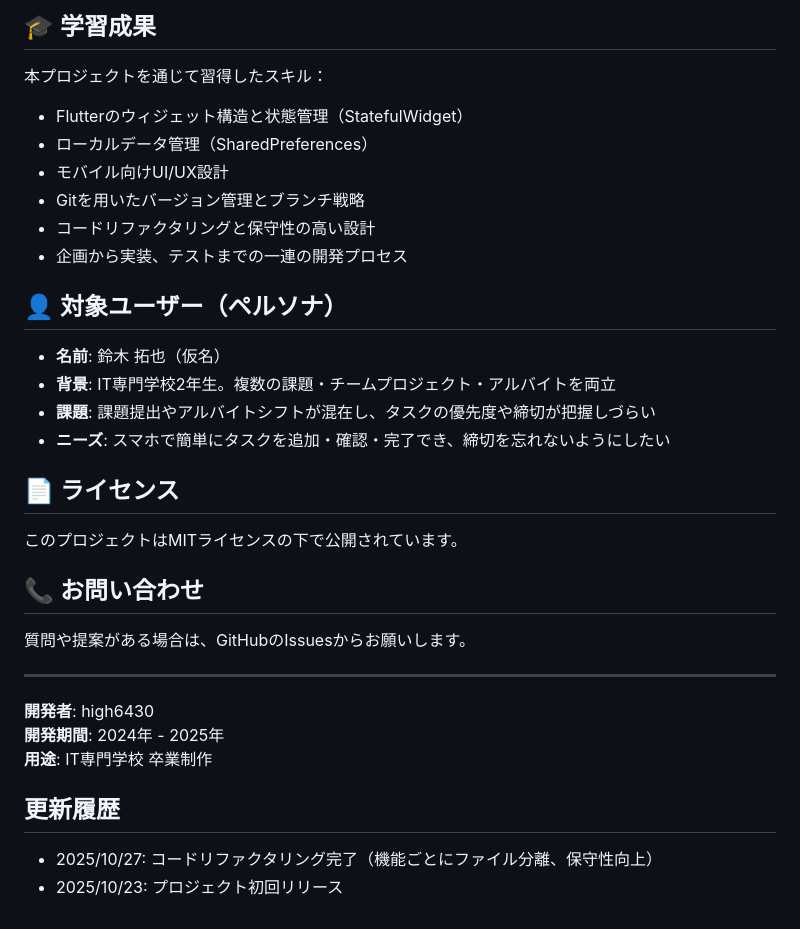
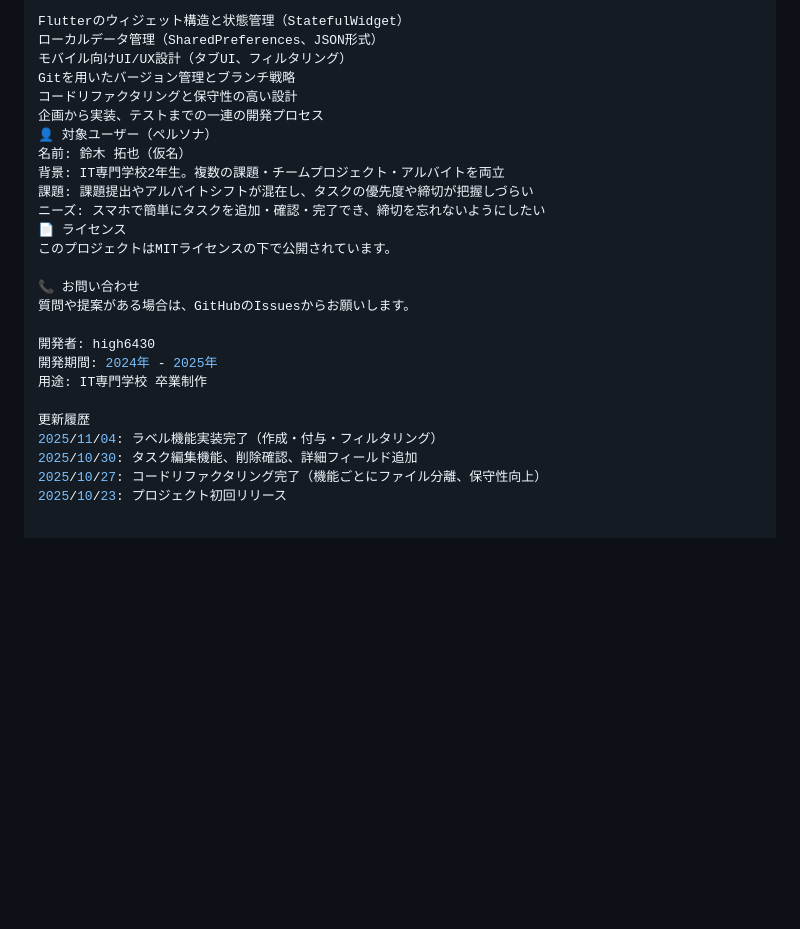
Before and after one commit to high6430/task-manager-app, a Markdown page: README.md, the part around one of its changes. GitHub-like rendering; blank space fills up the shorter version.

```diff
--- a/README.md
+++ b/README.md
@@ -151,35 +159,26 @@ flutter run
-## 🎓 学習成果
-
-本プロジェクトを通じて習得したスキル：
-- Flutterのウィジェット構造と状態管理（StatefulWidget）
-- ローカルデータ管理（SharedPreferences）
-- モバイル向けUI/UX設計
-- Gitを用いたバージョン管理とブランチ戦略
-- コードリファクタリングと保守性の高い設計
-- 企画から実装、テストまでの一連の開発プロセス
-
-## 👤 対象ユーザー（ペルソナ）
-
-- **名前**: 鈴木 拓也（仮名）
-- **背景**: IT専門学校2年生。複数の課題・チームプロジェクト・アルバイトを両立
-- **課題**: 課題提出やアルバイトシフトが混在し、タスクの優先度や締切が把握しづらい
-- **ニーズ**: スマホで簡単にタスクを追加・確認・完了でき、締切を忘れないようにしたい
-
-## 📄 ライセンス
-
+Flutterのウィジェット構造と状態管理（StatefulWidget）
+ローカルデータ管理（SharedPreferences、JSON形式）
+モバイル向けUI/UX設計（タブUI、フィルタリング）
+Gitを用いたバージョン管理とブランチ戦略
+コードリファクタリングと保守性の高い設計
+企画から実装、テストまでの一連の開発プロセス
+👤 対象ユーザー（ペルソナ）
+名前: 鈴木 拓也（仮名）
+背景: IT専門学校2年生。複数の課題・チームプロジェクト・アルバイトを両立
+課題: 課題提出やアルバイトシフトが混在し、タスクの優先度や締切が把握しづらい
+ニーズ: スマホで簡単にタスクを追加・確認・完了でき、締切を忘れないようにしたい
+📄 ライセンス
 このプロジェクトはMITライセンスの下で公開されています。
 
-## 📞 お問い合わせ
-
+📞 お問い合わせ
 質問や提案がある場合は、GitHubのIssuesからお願いします。
 
----
+開発者: high6430
+開発期間: 2024年 - 2025年
+用途: IT専門学校 卒業制作
 
-**開発者**: high6430
-**開発期間**: 2024年 - 2025年
-**用途**: IT専門学校 卒業制作
-
-## 更新履歴
-
-- 2025/10/27: コードリファクタリング完了（機能ごとにファイル分離、保守性向上）
-- 2025/10/23: プロジェクト初回リリース
+更新履歴
+2025/11/04: ラベル機能実装完了（作成・付与・フィルタリング）
+2025/10/30: タスク編集機能、削除確認、詳細フィールド追加
+2025/10/27: コードリファクタリング完了（機能ごとにファイル分離、保守性向上）
+2025/10/23: プロジェクト初回リリース
```
Also changed, not shown: other parts of README.md (+89 -81 lines).
